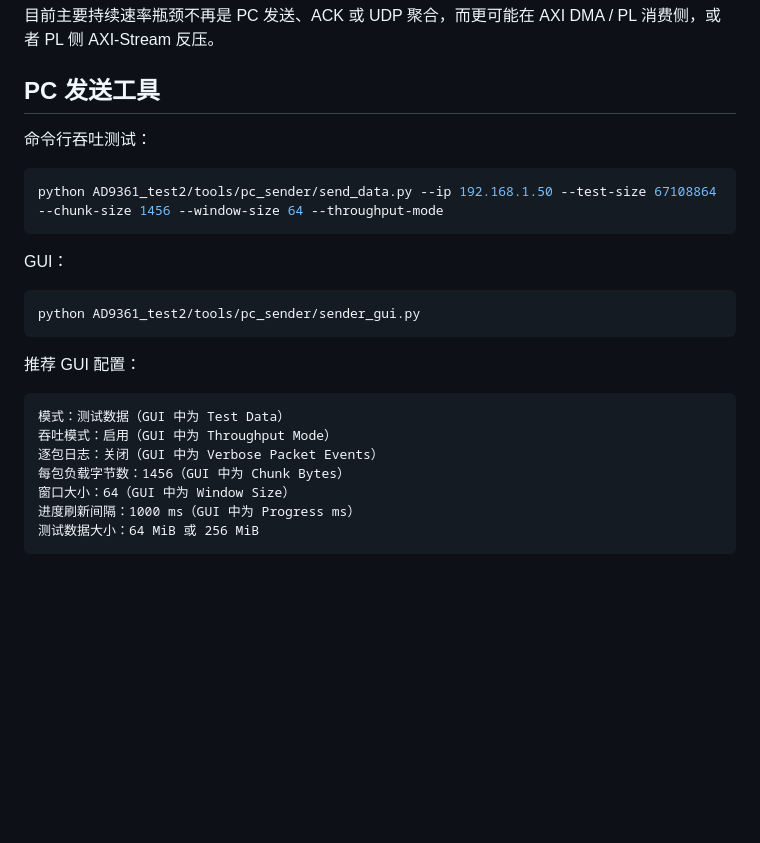
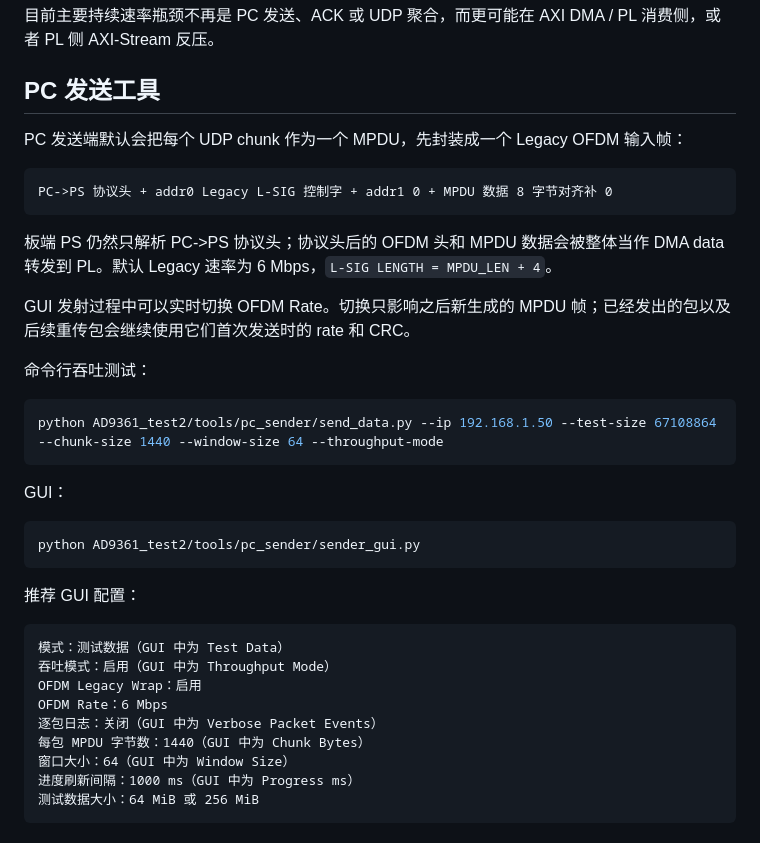
Before and after one commit to Breeze-by/ZYNQ_AD9361_OFDM, a Markdown page: README.md, the part around the change. Drawn GitHub-style; blank space fills up the shorter version.

Commit message:
修改了readme

````diff
--- a/README.md
+++ b/README.md
@@ -80,10 +80,20 @@ agg_avg 接近 16 KiB
 
 ## PC 发送工具
 
+PC 发送端默认会把每个 UDP chunk 作为一个 MPDU，先封装成一个 Legacy OFDM 输入帧：
+
+```text
+PC->PS 协议头 + addr0 Legacy L-SIG 控制字 + addr1 0 + MPDU 数据 8 字节对齐补 0
+```
+
+板端 PS 仍然只解析 PC->PS 协议头；协议头后的 OFDM 头和 MPDU 数据会被整体当作 DMA data 转发到 PL。默认 Legacy 速率为 6 Mbps，`L-SIG LENGTH = MPDU_LEN + 4`。
+
+GUI 发射过程中可以实时切换 OFDM Rate。切换只影响之后新生成的 MPDU 帧；已经发出的包以及后续重传包会继续使用它们首次发送时的 rate 和 CRC。
+
 命令行吞吐测试：
 
 ```bash
-python AD9361_test2/tools/pc_sender/send_data.py --ip 192.168.1.50 --test-size 67108864 --chunk-size 1456 --window-size 64 --throughput-mode
+python AD9361_test2/tools/pc_sender/send_data.py --ip 192.168.1.50 --test-size 67108864 --chunk-size 1440 --window-size 64 --throughput-mode
 ```
 
 GUI：
@@ -97,8 +107,10 @@ python AD9361_test2/tools/pc_sender/sender_gui.py
 ```text
 模式：测试数据（GUI 中为 Test Data）
 吞吐模式：启用（GUI 中为 Throughput Mode）
+OFDM Legacy Wrap：启用
+OFDM Rate：6 Mbps
 逐包日志：关闭（GUI 中为 Verbose Packet Events）
-每包负载字节数：1456（GUI 中为 Chunk Bytes）
+每包 MPDU 字节数：1440（GUI 中为 Chunk Bytes）
 窗口大小：64（GUI 中为 Window Size）
 进度刷新间隔：1000 ms（GUI 中为 Progress ms）
 测试数据大小：64 MiB 或 256 MiB
````
